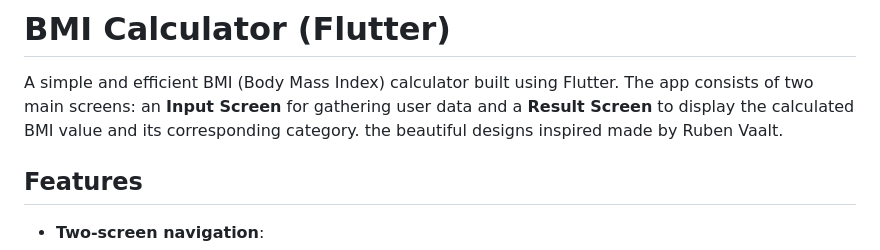
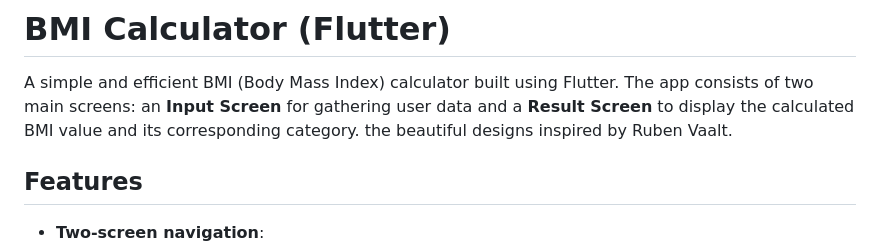
Before and after one commit to muhammedmokbel/bmi_Calculator-Flutter, a Markdown page: README.md, the part around the change. Rendered like a GitHub page.

```diff
--- a/README.md
+++ b/README.md
@@ -1,7 +1,7 @@
 # BMI Calculator (Flutter)
 
 A simple and efficient BMI (Body Mass Index) calculator built using Flutter. The app consists of two main screens: an **Input Screen** for gathering user data and a **Result Screen** to display the calculated BMI value and its corresponding category.
-the beautiful designs inspired made by Ruben Vaalt.
+the beautiful designs inspired by Ruben Vaalt.
 ## Features
 
 - **Two-screen navigation**:
```
